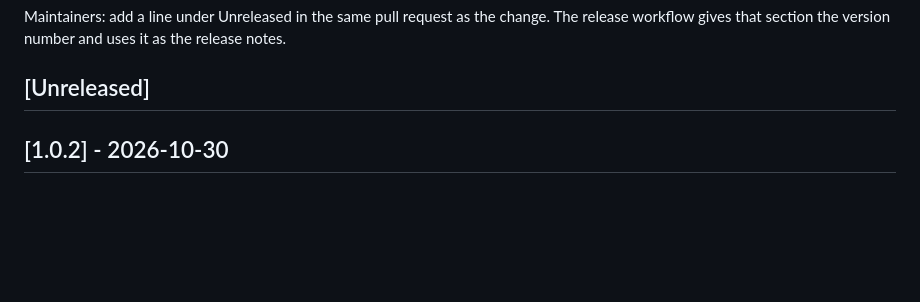
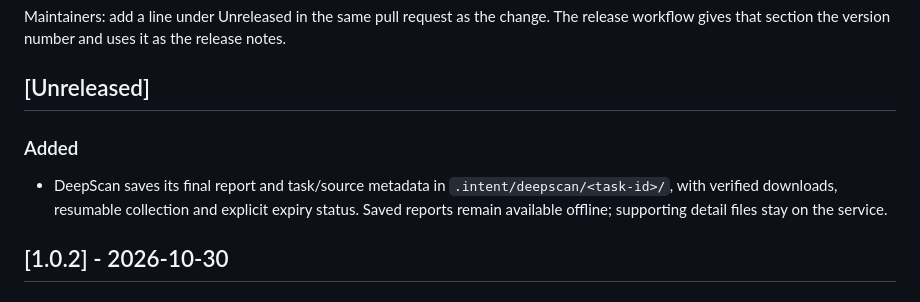
Before and after one commit to nlp-research-rosu/intent-check, a Markdown page: CHANGELOG.md, the part around the change. Rendered like a GitHub page; blank space fills up the shorter version.

Commit message:
docs: note local DeepScan report storage

```diff
--- a/CHANGELOG.md
+++ b/CHANGELOG.md
@@ -5,6 +5,10 @@ What changed for people who use the plugin, newest first. The format follows [Ke
 Maintainers: add a line under Unreleased in the same pull request as the change. The release workflow gives that section the version number and uses it as the release notes.
 
 ## [Unreleased]
+
+### Added
+
+- DeepScan saves its final report and task/source metadata in `.intent/deepscan/<task-id>/`, with verified downloads, resumable collection and explicit expiry status. Saved reports remain available offline; supporting detail files stay on the service.
 
 ## [1.0.2] - 2026-10-30
 
```
